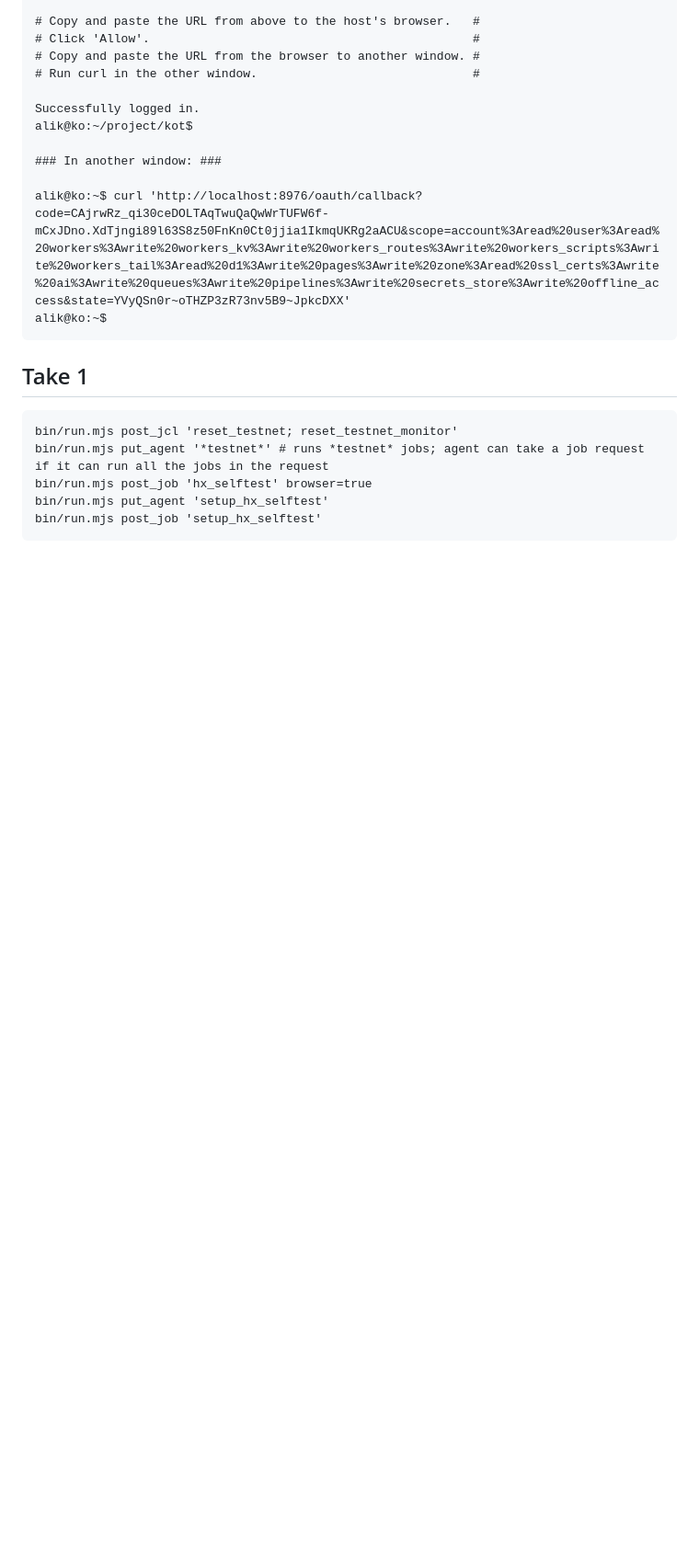
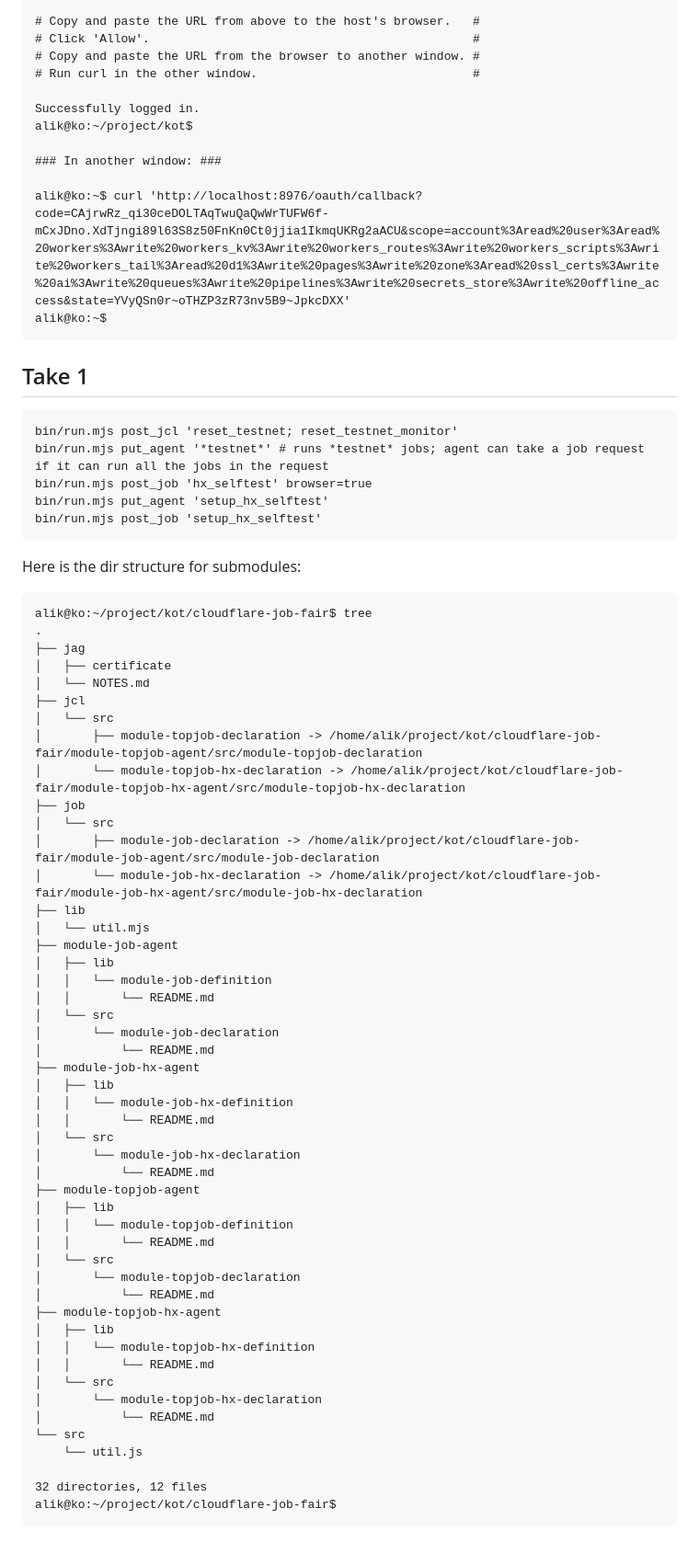
Before and after one commit to didalik/kot, a Markdown page: README.md, the part around the change. Shown: that part at 92% size. Rendered like a GitHub page; blank space fills up the shorter version.

````diff
--- a/README.md
+++ b/README.md
@@ -70,3 +70,56 @@ bin/run.mjs post_job 'hx_selftest' browser=true
 bin/run.mjs put_agent 'setup_hx_selftest'
 bin/run.mjs post_job 'setup_hx_selftest'
 ```
+
+Here is the dir structure for submodules:
+
+```
+alik@ko:~/project/kot/cloudflare-job-fair$ tree
+.
+├── jag
+│   ├── certificate
+│   └── NOTES.md
+├── jcl
+│   └── src
+│       ├── module-topjob-declaration -> /home/alik/project/kot/cloudflare-job-fair/module-topjob-agent/src/module-topjob-declaration
+│       └── module-topjob-hx-declaration -> /home/alik/project/kot/cloudflare-job-fair/module-topjob-hx-agent/src/module-topjob-hx-declaration
+├── job
+│   └── src
+│       ├── module-job-declaration -> /home/alik/project/kot/cloudflare-job-fair/module-job-agent/src/module-job-declaration
+│       └── module-job-hx-declaration -> /home/alik/project/kot/cloudflare-job-fair/module-job-hx-agent/src/module-job-hx-declaration
+├── lib
+│   └── util.mjs
+├── module-job-agent
+│   ├── lib
+│   │   └── module-job-definition
+│   │       └── README.md
+│   └── src
+│       └── module-job-declaration
+│           └── README.md
+├── module-job-hx-agent
+│   ├── lib
+│   │   └── module-job-hx-definition
+│   │       └── README.md
+│   └── src
+│       └── module-job-hx-declaration
+│           └── README.md
+├── module-topjob-agent
+│   ├── lib
+│   │   └── module-topjob-definition
+│   │       └── README.md
+│   └── src
+│       └── module-topjob-declaration
+│           └── README.md
+├── module-topjob-hx-agent
+│   ├── lib
+│   │   └── module-topjob-hx-definition
+│   │       └── README.md
+│   └── src
+│       └── module-topjob-hx-declaration
+│           └── README.md
+└── src
+    └── util.js
+
+32 directories, 12 files
+alik@ko:~/project/kot/cloudflare-job-fair$
+```
````
